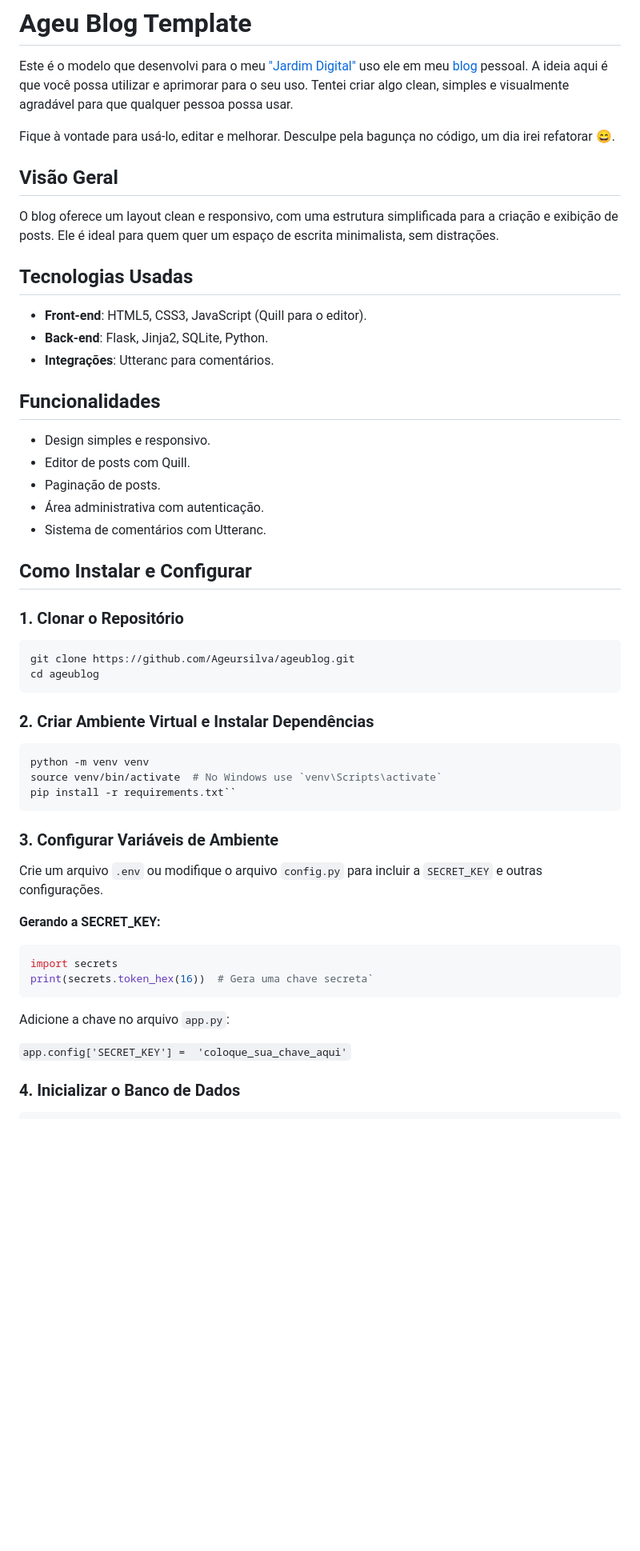
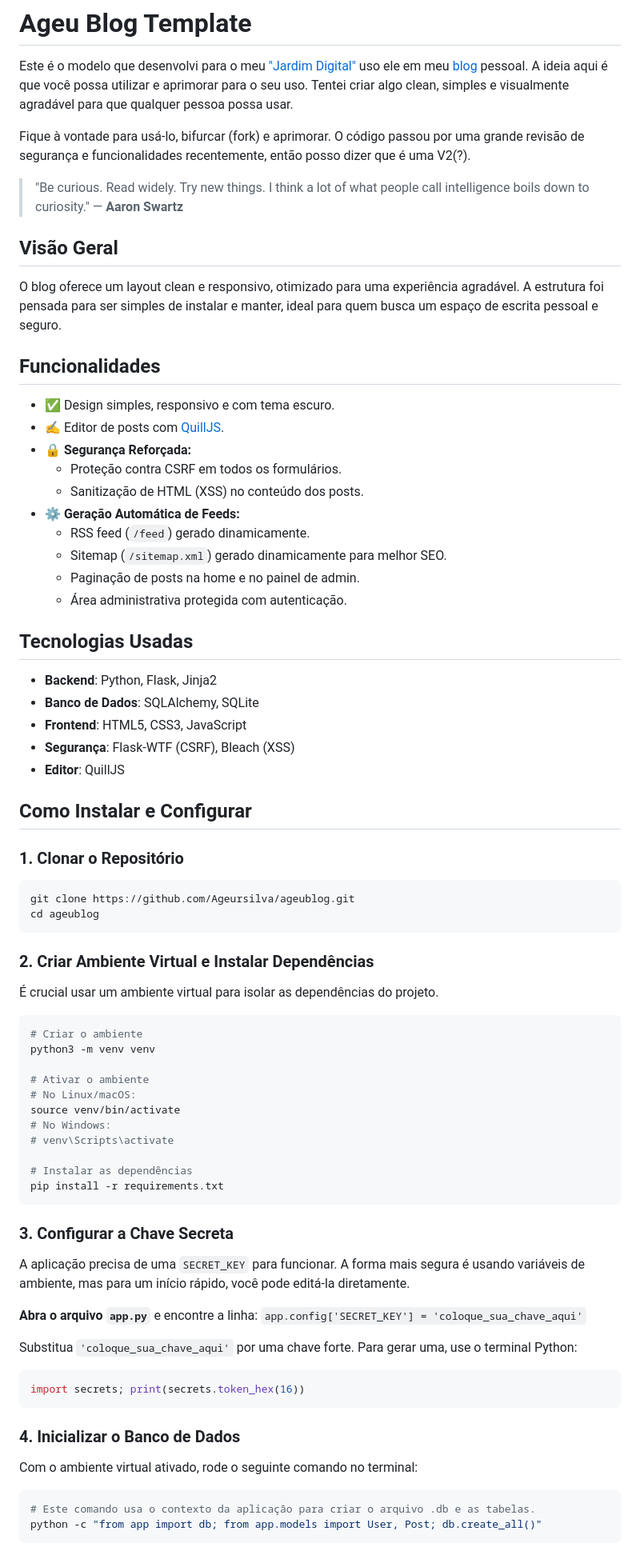
Before and after one commit to Ageursilva/ageublog, a Markdown page: README.md, the part around the change printed below. Shown: that part at 80% size. Rendered like a GitHub page; blank space fills up the shorter version.

Commit message:
:books: docs: Atualização do README

````diff
--- a/README.md
+++ b/README.md
@@ -2,56 +6,70 @@
 # Ageu Blog Template
 Este é o modelo que desenvolvi para o meu ["Jardim Digital"](https://weeklymusings.net/weekly-musings-092) uso ele em meu [blog](https://ageu.tech/) pessoal. A ideia aqui é que você possa utilizar e aprimorar para o seu uso. Tentei criar algo clean, simples e visualmente agradável para que qualquer pessoa possa usar.
 
+Fique à vontade para usá-lo, bifurcar (fork) e aprimorar. O código passou por uma grande revisão de segurança e funcionalidades recentemente, então posso dizer que é uma V2(?).
 
-Fique à vontade para usá-lo, editar e melhorar. Desculpe pela bagunça no código, um dia irei refatorar 😄.
-
+> "Be curious. Read widely. Try new things. I think a lot of what people call intelligence boils down to curiosity." — **Aaron Swartz**
 
 ## Visão Geral
-
-O blog oferece um layout clean e responsivo, com uma estrutura simplificada para a criação e exibição de posts. Ele é ideal para quem quer um espaço de escrita minimalista, sem distrações.
-
-## Tecnologias Usadas
-
-- **Front-end**: HTML5, CSS3, JavaScript (Quill para o editor).
-- **Back-end**: Flask, Jinja2, SQLite, Python.
-- **Integrações**: Utteranc para comentários.
+O blog oferece um layout clean e responsivo, otimizado para uma experiência agradável. A estrutura foi pensada para ser simples de instalar e manter, ideal para quem busca um espaço de escrita pessoal e seguro.
 
 ## Funcionalidades
-
-- Design simples e responsivo.
-- Editor de posts com Quill.
-- Paginação de posts.
-- Área administrativa com autenticação.
-- Sistema de comentários com Utteranc.
+- ✅ Design simples, responsivo e com tema escuro.
+- ✍️ Editor de posts com [QuillJS](https://quilljs.com/).
+- 🔒 **Segurança Reforçada:**
+    - Proteção contra CSRF em todos os formulários.
+    - Sanitização de HTML (XSS) no conteúdo dos posts.
+- ⚙️ **Geração Automática de Feeds:**
+    - RSS feed (`/feed`) gerado dinamicamente.
+    - Sitemap (`/sitemap.xml`) gerado dinamicamente para melhor SEO.
+	-  Paginação de posts na home e no painel de admin.
+	-  Área administrativa protegida com autenticação.
+## Tecnologias Usadas
+- **Backend**: Python, Flask, Jinja2
+- **Banco de Dados**: SQLAlchemy, SQLite
+- **Frontend**: HTML5, CSS3, JavaScript
+- **Segurança**: Flask-WTF (CSRF), Bleach (XSS)
+- **Editor**: QuillJS
 
 ## Como Instalar e Configurar
 
 ### 1. Clonar o Repositório
-
 ```bash
 git clone https://github.com/Ageursilva/ageublog.git
 cd ageublog
 ```
+
 ### 2. Criar Ambiente Virtual e Instalar Dependências
+É crucial usar um ambiente virtual para isolar as dependências do projeto.
+```bash
+# Criar o ambiente
+python3 -m venv venv
 
-```bash
-python -m venv venv
-source venv/bin/activate  # No Windows use `venv\Scripts\activate`
-pip install -r requirements.txt``
+# Ativar o ambiente
+# No Linux/macOS:
+source venv/bin/activate
+# No Windows:
+# venv\Scripts\activate
+
+# Instalar as dependências
+pip install -r requirements.txt
 ```
-### 3. Configurar Variáveis de Ambiente
 
-Crie um arquivo `.env` ou modifique o arquivo `config.py` para incluir a `SECRET_KEY` e outras configurações.
+### 3. Configurar a Chave Secreta
+A aplicação precisa de uma `SECRET_KEY` para funcionar. A forma mais segura é usando variáveis de ambiente, mas para um início rápido, você pode editá-la diretamente.
 
-**Gerando a SECRET_KEY:**
+**Abra o arquivo `app.py`** e encontre a linha:
+`app.config['SECRET_KEY'] = 'coloque_sua_chave_aqui'`
 
+Substitua `'coloque_sua_chave_aqui'` por uma chave forte. Para gerar uma, use o terminal Python:
 ```python
-import secrets
-print(secrets.token_hex(16))  # Gera uma chave secreta`
+import secrets; print(secrets.token_hex(16))
 ```
-Adicione a chave no arquivo `app.py`:
-
-`app.config['SECRET_KEY'] =  'coloque_sua_chave_aqui'`
 
 ### 4. Inicializar o Banco de Dados
+Com o ambiente virtual ativado, rode o seguinte comando no terminal:
+```bash
+# Este comando usa o contexto da aplicação para criar o arquivo .db e as tabelas.
+python -c "from app import db; from app.models import User, Post; db.create_all()"
+```
 
````
Also changed, not shown: other parts of README.md (+42 -45 lines), README.en.md (added, +142 -0 lines).
